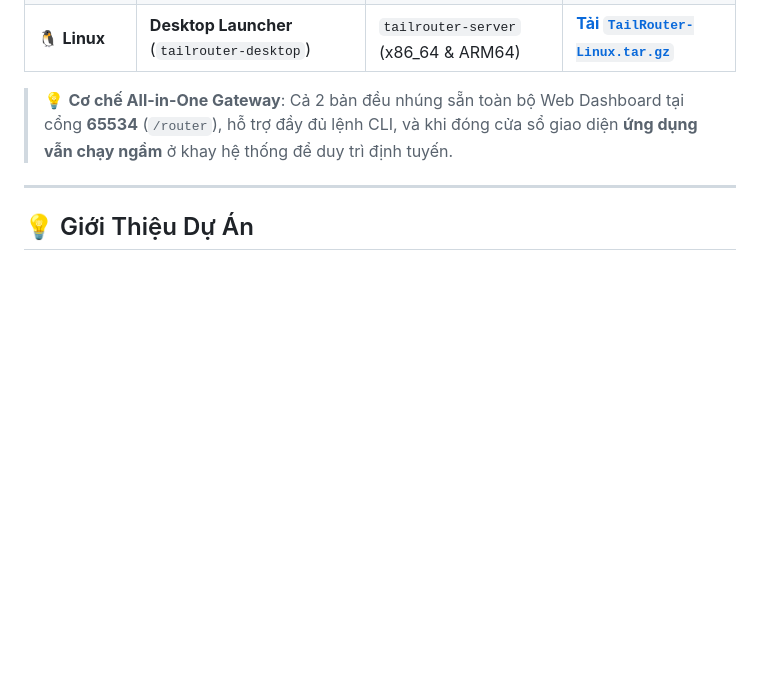
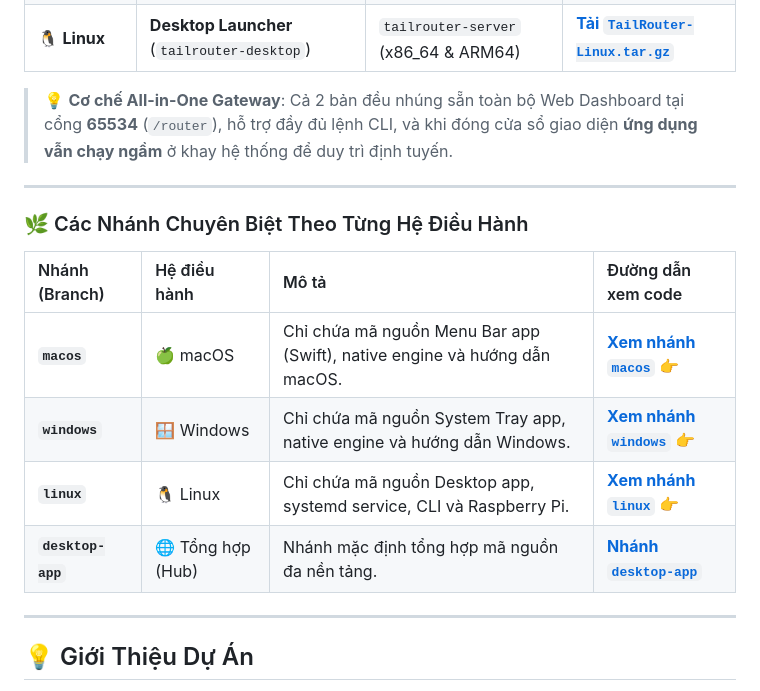
Before and after one commit to giangsamne/TailRouter, a Markdown page: README_VI.md, the part around the change. Rendered like a GitHub page; blank space fills up the shorter version.

Commit message:
docs: add OS branches navigation table

```diff
--- a/README_VI.md
+++ b/README_VI.md
@@ -28,6 +28,17 @@ Tải file chạy trực tiếp, nhấp đúp là dùng ngay:
 | 🐧 **Linux** | **Desktop Launcher** (`tailrouter-desktop`) | `tailrouter-server` (x86_64 & ARM64) | [**Tải `TailRouter-Linux.tar.gz`**](https://github.com/giangsamne/TailRouter/releases/download/v2.0.0/TailRouter-Linux.tar.gz) |
 
 > 💡 **Cơ chế All-in-One Gateway**: Cả 2 bản đều nhúng sẵn toàn bộ Web Dashboard tại cổng **65534** (`/router`), hỗ trợ đầy đủ lệnh CLI, và khi đóng cửa sổ giao diện **ứng dụng vẫn chạy ngầm** ở khay hệ thống để duy trì định tuyến.
+
+---
+
+### 🌿 Các Nhánh Chuyên Biệt Theo Từng Hệ Điều Hành
+
+| Nhánh (Branch) | Hệ điều hành | Mô tả | Đường dẫn xem code |
+| :--- | :--- | :--- | :--- |
+| **`macos`** | 🍏 macOS | Chỉ chứa mã nguồn Menu Bar app (Swift), native engine và hướng dẫn macOS. | [**Xem nhánh `macos` 👉**](https://github.com/giangsamne/TailRouter/tree/macos) |
+| **`windows`** | 🪟 Windows | Chỉ chứa mã nguồn System Tray app, native engine và hướng dẫn Windows. | [**Xem nhánh `windows` 👉**](https://github.com/giangsamne/TailRouter/tree/windows) |
+| **`linux`** | 🐧 Linux | Chỉ chứa mã nguồn Desktop app, systemd service, CLI và Raspberry Pi. | [**Xem nhánh `linux` 👉**](https://github.com/giangsamne/TailRouter/tree/linux) |
+| **`desktop-app`** | 🌐 Tổng hợp (Hub) | Nhánh mặc định tổng hợp mã nguồn đa nền tảng. | [**Nhánh `desktop-app`**](https://github.com/giangsamne/TailRouter/tree/desktop-app) |
 
 ---
 
```
Also changed, not shown: README.md (+11 -0 lines).
